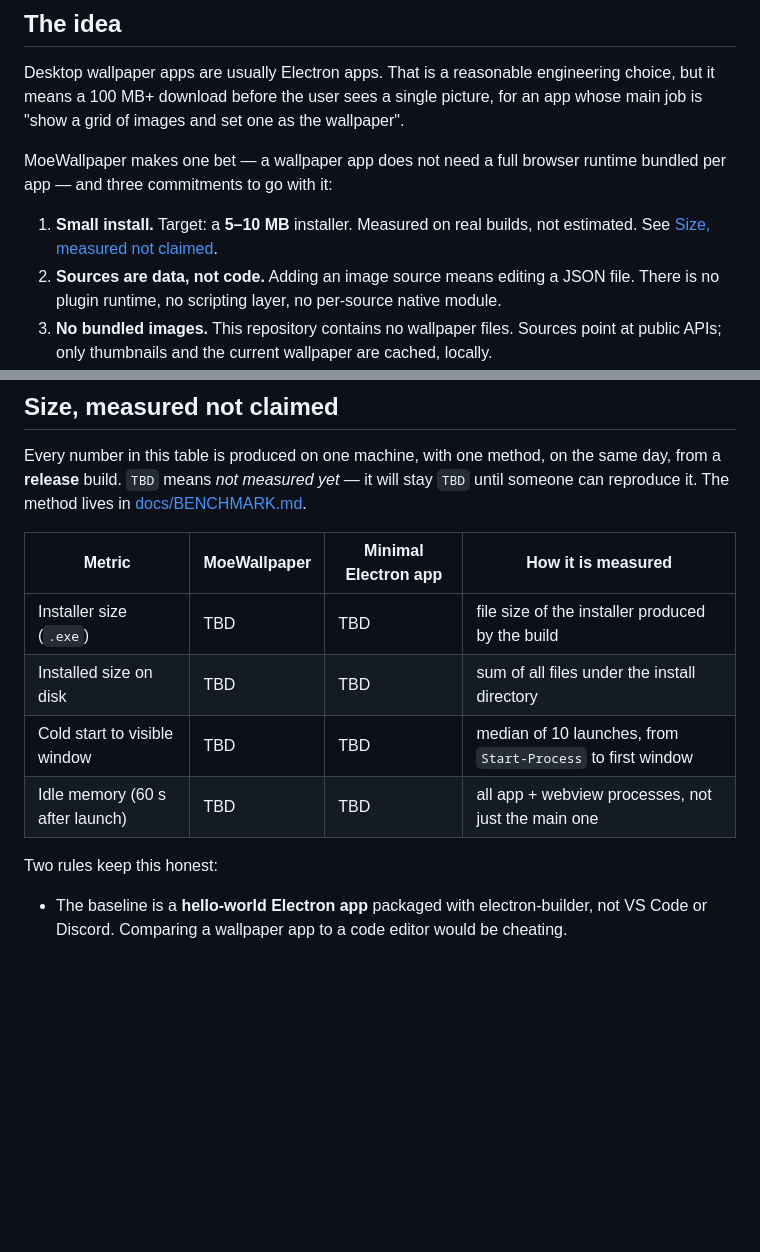
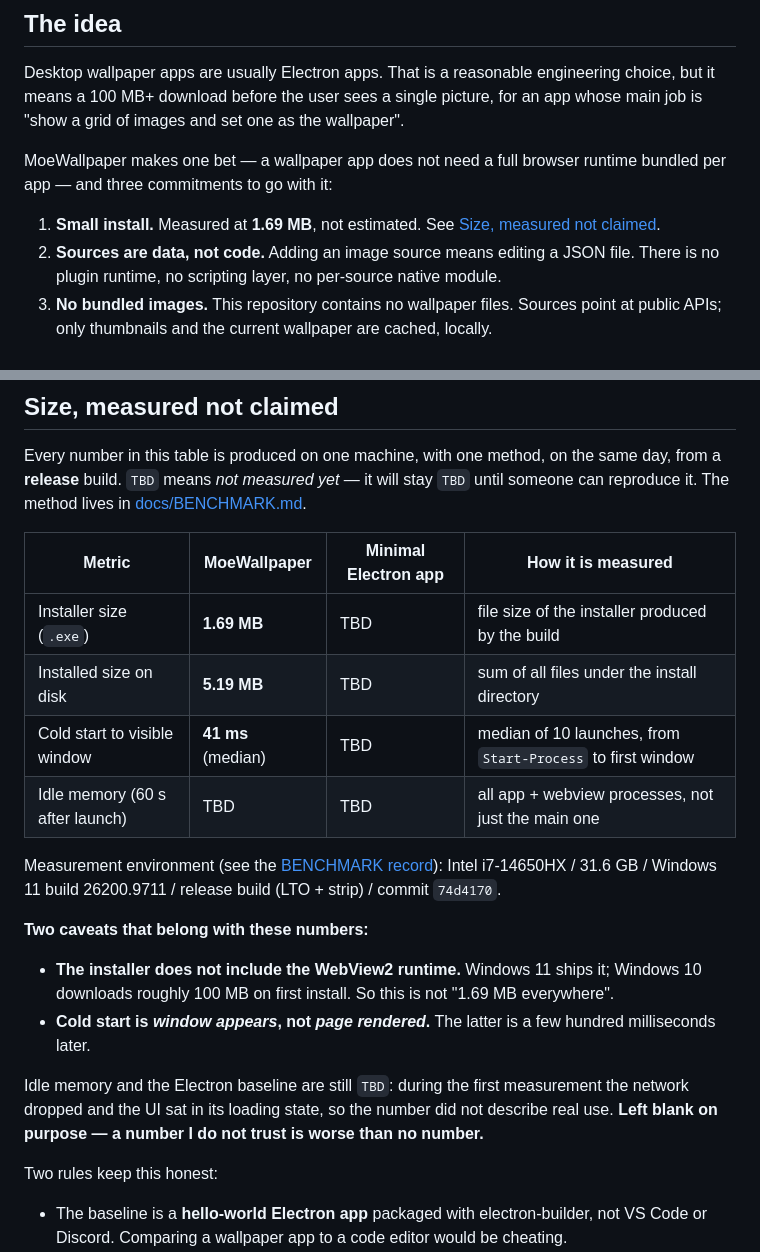
Before and after one commit to Remblued/MoeWallpaper, a Markdown page: README.md, 2 parts joined by grey strips. GitHub-like rendering; blank space fills up the shorter version.

```diff
--- a/README.md
+++ b/README.md
@@ -16,8 +16,8 @@ app whose main job is "show a grid of images and set one as the wallpaper".
 MoeWallpaper makes one bet — a wallpaper app does not need a full browser runtime
 bundled per app — and three commitments to go with it:
 
-1. **Small install.** Target: a **5–10 MB** installer. Measured on real builds, not
-   estimated. See [Size, measured not claimed](#size-measured-not-claimed).
+1. **Small install.** Measured at **1.69 MB**, not estimated. See
+   [Size, measured not claimed](#size-measured-not-claimed).
 2. **Sources are data, not code.** Adding an image source means editing a JSON file.
    There is no plugin runtime, no scripting layer, no per-source native module.
 3. **No bundled images.** This repository contains no wallpaper files. Sources point
@@ -31,10 +31,27 @@ until someone can reproduce it. The method lives in [docs/BENCHMARK.md](docs/BEN
 
 | Metric | MoeWallpaper | Minimal Electron app | How it is measured |
 | --- | --- | --- | --- |
-| Installer size (`.exe`) | TBD | TBD | file size of the installer produced by the build |
-| Installed size on disk | TBD | TBD | sum of all files under the install directory |
-| Cold start to visible window | TBD | TBD | median of 10 launches, from `Start-Process` to first window |
+| Installer size (`.exe`) | **1.69 MB** | TBD | file size of the installer produced by the build |
+| Installed size on disk | **5.19 MB** | TBD | sum of all files under the install directory |
+| Cold start to visible window | **41 ms** (median) | TBD | median of 10 launches, from `Start-Process` to first window |
 | Idle memory (60 s after launch) | TBD | TBD | all app + webview processes, not just the main one |
+
+Measurement environment (see the [BENCHMARK record](docs/BENCHMARK.md)):
+Intel i7-14650HX / 31.6 GB / Windows 11 build 26200.9711 / release build
+(LTO + strip) / commit `74d4170`.
+
+**Two caveats that belong with these numbers:**
+
+- **The installer does not include the WebView2 runtime.** Windows 11 ships it;
+  Windows 10 downloads roughly 100 MB on first install. So this is not
+  "1.69 MB everywhere".
+- **Cold start is *window appears*, not *page rendered*.** The latter is a few
+  hundred milliseconds later.
+
+Idle memory and the Electron baseline are still `TBD`: during the first measurement
+the network dropped and the UI sat in its loading state, so the number did not
+describe real use. **Left blank on purpose — a number I do not trust is worse than
+no number.**
 
 Two rules keep this honest:
 
```
Also changed, not shown: README.zh-CN.md (+16 -4 lines), docs/BENCHMARK.md (+52 -1 lines).
